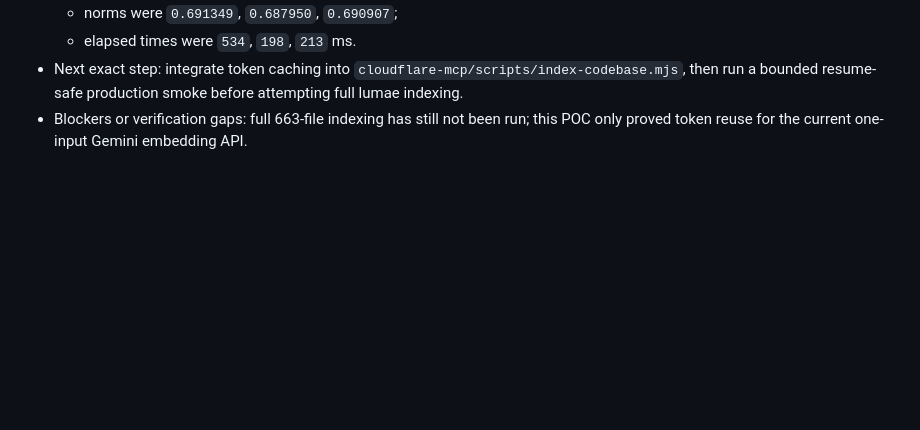
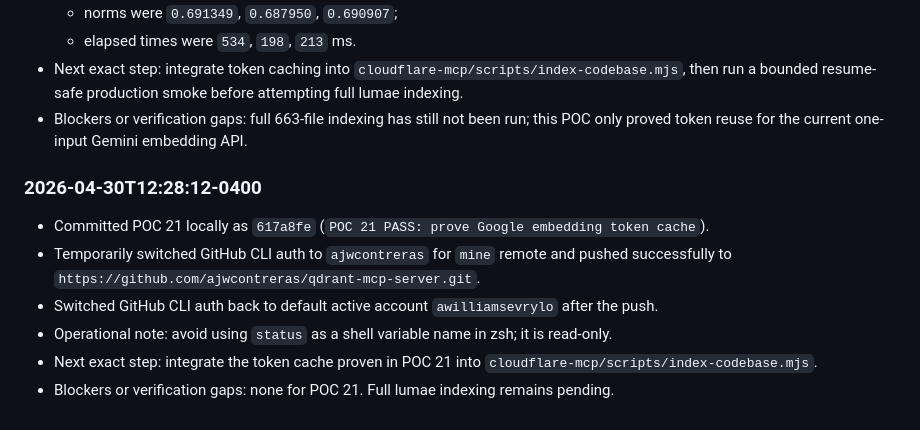
Before and after one commit to ajwcontreras/qdrant-mcp-server, a Markdown page: AGENT_HANDOFF_MASTER_PLAN.md, the part around the change. Rendered like a GitHub page; blank space fills up the shorter version.

Commit message:
Record POC 21 push state

```diff
--- a/AGENT_HANDOFF_MASTER_PLAN.md
+++ b/AGENT_HANDOFF_MASTER_PLAN.md
@@ -2510,3 +2510,11 @@ Next exact step:
   - elapsed times were `534`, `198`, `213` ms.
 - Next exact step: integrate token caching into `cloudflare-mcp/scripts/index-codebase.mjs`, then run a bounded resume-safe production smoke before attempting full lumae indexing.
 - Blockers or verification gaps: full 663-file indexing has still not been run; this POC only proved token reuse for the current one-input Gemini embedding API.
+
+### 2026-04-30T12:28:12-0400
+- Committed POC 21 locally as `617a8fe` (`POC 21 PASS: prove Google embedding token cache`).
+- Temporarily switched GitHub CLI auth to `ajwcontreras` for `mine` remote and pushed successfully to `https://github.com/ajwcontreras/qdrant-mcp-server.git`.
+- Switched GitHub CLI auth back to default active account `awilliamsevrylo` after the push.
+- Operational note: avoid using `status` as a shell variable name in zsh; it is read-only.
+- Next exact step: integrate the token cache proven in POC 21 into `cloudflare-mcp/scripts/index-codebase.mjs`.
+- Blockers or verification gaps: none for POC 21. Full lumae indexing remains pending.
```
